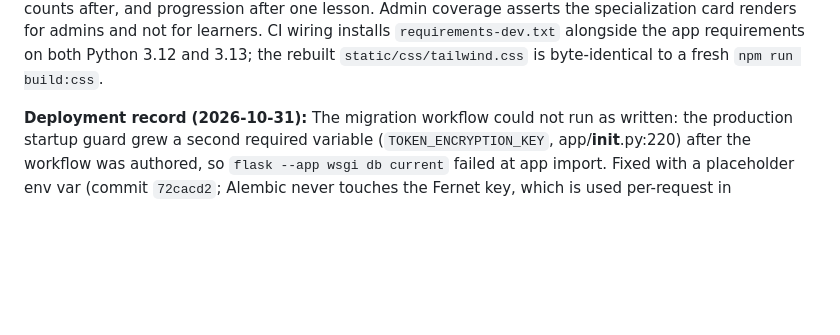
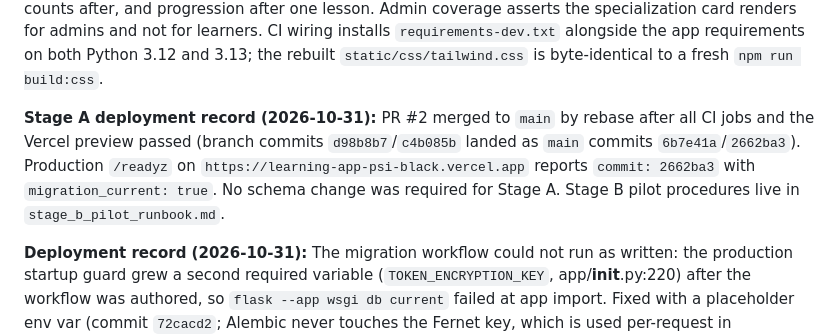
Before and after one commit to Jedidiah-Show/learning_app, a Markdown page: machine_learning_pathway.md, the part around the change. Drawn GitHub-style; blank space fills up the shorter version.

Commit message:
Add Stage B pilot runbook and record the Stage A production deployment

```diff
--- a/machine_learning_pathway.md
+++ b/machine_learning_pathway.md
@@ -78,6 +78,8 @@ Add a PyTorch and GPU module later as an advanced extension. That keeps the init
 **Verification record (2026-10-30):** `tests/test_learning_flows.py`, `tests/test_ml_specialization.py`, and `tests/test_project_verification.py` pass together (61 passed). `tests/test_curriculum_audit.py` and `tests/test_community_leaderboard.py` also pass (19 passed), checking the shared curriculum shape and separate progress surfaces. The course test registration helper now skips the first-run onboarding gate, matching the setup used by other course-adjacent tests. Specialization route tests cover local lesson, project, credential, ZIP, and database behavior; outbound CI verification and AI rubric review are mocked, so they do not establish a live external-service pass. The new migration upgraded, downgraded to its parent, and upgraded again on a disposable SQLite database. The four starter repositories deliberately include unimplemented learner exercises, so their CI checks have not been treated as passing implementation checks.
 
 **Stage A verification record (2026-10-31):** Full local suite passes (189 passed, 2 warnings). CI run `41166635041` on commit `d98b8b7` (`migrate/render`) passed all jobs: test on Python 3.12 and 3.13 (including the new reference checks) and the browser IDE job. `tests/test_ml_starter_references.py` runs each shipped kit's own tests and the server-owned report contract against hand-completed references in `tests/ml_reference` (all four modules green, ~25s); the public kits remain stubbed. The dashboard card test asserts the locked state before shared projects 01–02, the open state with correct counts after, and progression after one lesson. Admin coverage asserts the specialization card renders for admins and not for learners. CI wiring installs `requirements-dev.txt` alongside the app requirements on both Python 3.12 and 3.13; the rebuilt `static/css/tailwind.css` is byte-identical to a fresh `npm run build:css`.
+
+**Stage A deployment record (2026-10-31):** PR #2 merged to `main` by rebase after all CI jobs and the Vercel preview passed (branch commits `d98b8b7`/`c4b085b` landed as `main` commits `6b7e41a`/`2662ba3`). Production `/readyz` on `https://learning-app-psi-black.vercel.app` reports `commit: 2662ba3` with `migration_current: true`. No schema change was required for Stage A. Stage B pilot procedures live in `stage_b_pilot_runbook.md`.
 
 **Deployment record (2026-10-31):** The migration workflow could not run as written: the production startup guard grew a second required variable (`TOKEN_ENCRYPTION_KEY`, app/__init__.py:220) after the workflow was authored, so `flask --app wsgi db current` failed at app import. Fixed with a placeholder env var (commit `72cacd2`; Alembic never touches the Fernet key, which is used per-request in `app/encrypted_types.py`). The guarded workflow then applied `b3f1c7d94a20 → d7e4b1a9c260` to the production Neon database; `/readyz` confirms `migration_current: true` with no missing tables. Note: the `migrate/render` → `main` merge deploys to the live Vercel target (`https://learning-app-psi-black.vercel.app`); the Render service from `MIGRATION.md` was not reachable for verification (`learning-app.onrender.com` completes TLS but returns no response) and its cutover remains pending owner review.
 
```
Also changed, not shown: stage_b_pilot_runbook.md (added, +147 -0 lines).
